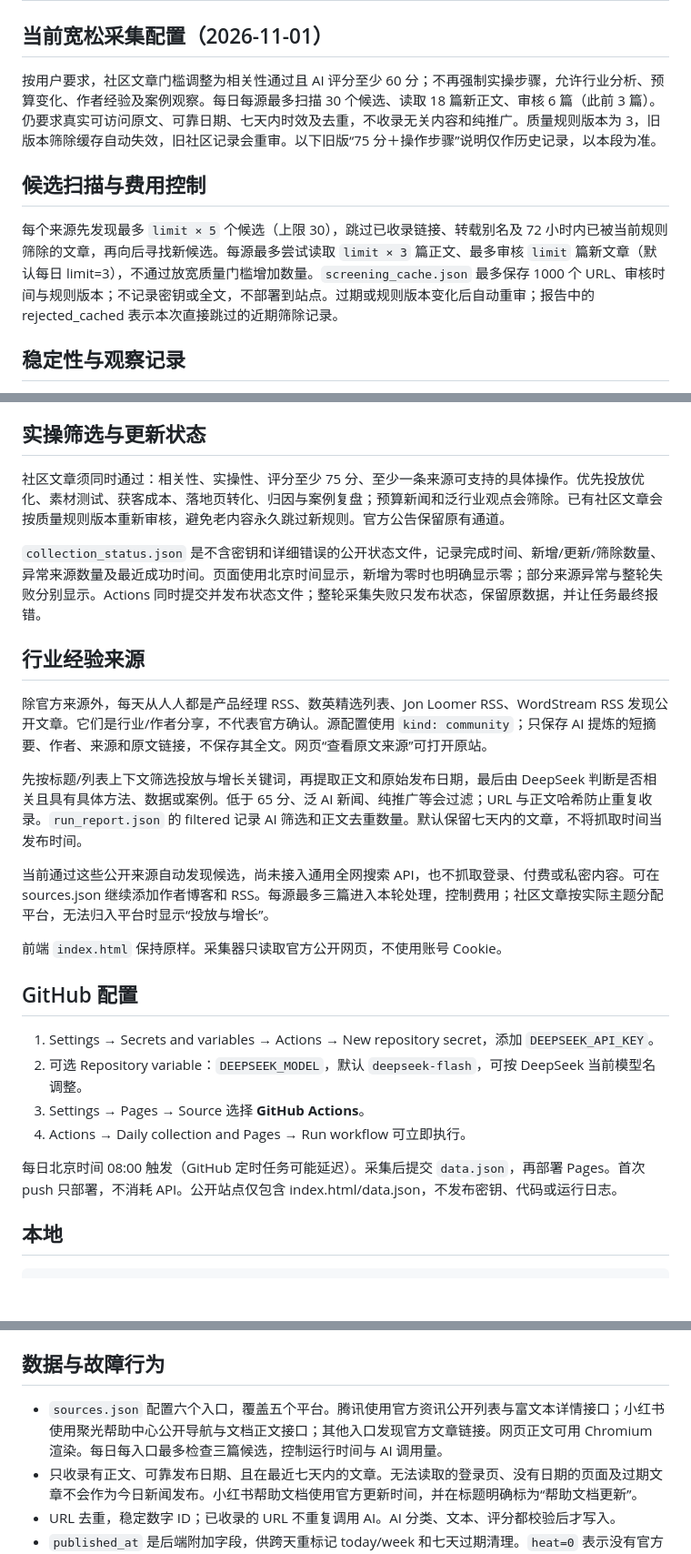
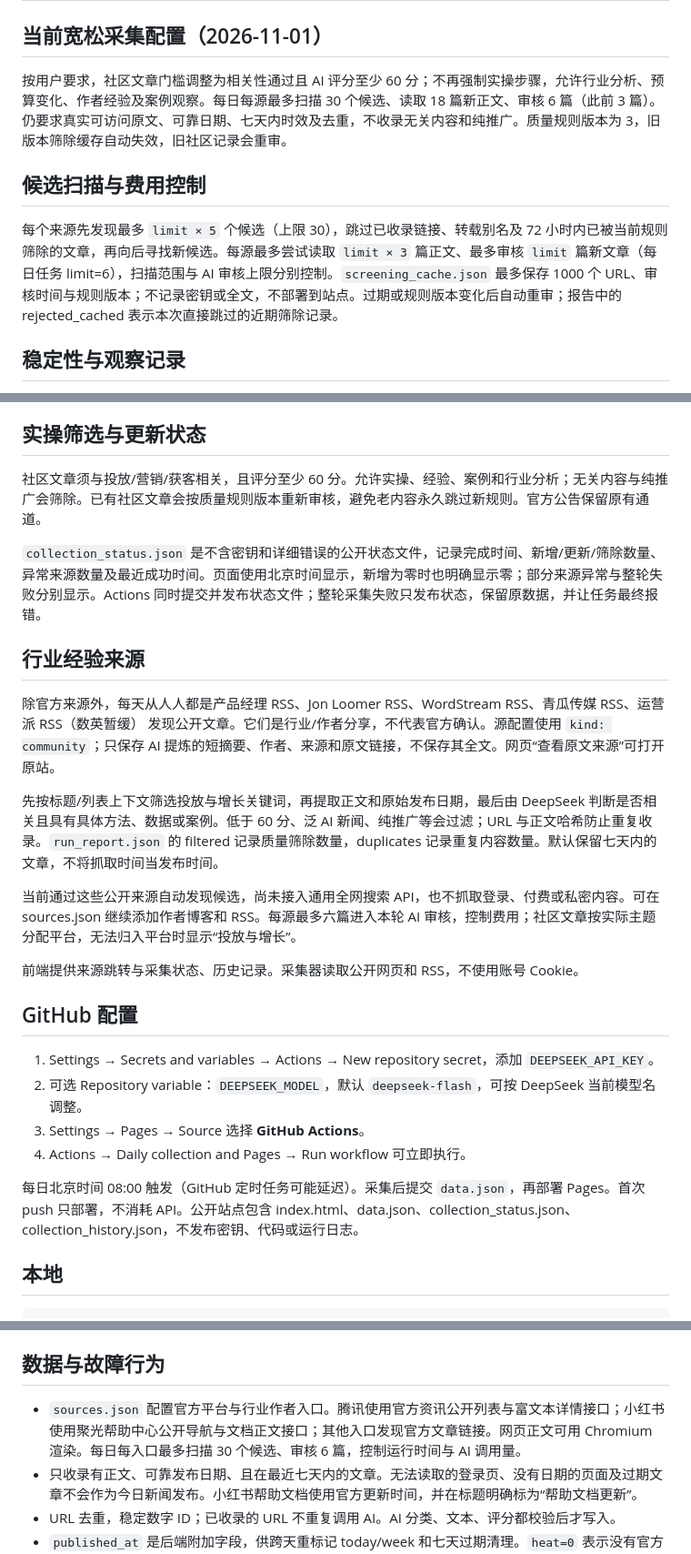
Before and after one commit to 2224878257-pixel/AIBEEP, a Markdown page: BACKEND_SETUP.md, 3 parts joined by grey strips. Shown at 91% size. Drawn GitHub-style; blank space fills up the shorter version.

Commit message:
docs: align collection guide with relaxed thresholds

```diff
--- a/BACKEND_SETUP.md
+++ b/BACKEND_SETUP.md
@@ -2,11 +2,11 @@
 
 ## 当前宽松采集配置（2026-11-01）
 
-按用户要求，社区文章门槛调整为相关性通过且 AI 评分至少 60 分；不再强制实操步骤，允许行业分析、预算变化、作者经验及案例观察。每日每源最多扫描 30 个候选、读取 18 篇新正文、审核 6 篇（此前 3 篇）。仍要求真实可访问原文、可靠日期、七天内时效及去重，不收录无关内容和纯推广。质量规则版本为 3，旧版本筛除缓存自动失效，旧社区记录会重审。以下旧版“75 分＋操作步骤”说明仅作历史记录，以本段为准。
+按用户要求，社区文章门槛调整为相关性通过且 AI 评分至少 60 分；不再强制实操步骤，允许行业分析、预算变化、作者经验及案例观察。每日每源最多扫描 30 个候选、读取 18 篇新正文、审核 6 篇（此前 3 篇）。仍要求真实可访问原文、可靠日期、七天内时效及去重，不收录无关内容和纯推广。质量规则版本为 3，旧版本筛除缓存自动失效，旧社区记录会重审。
 
 ## 候选扫描与费用控制
 
-每个来源先发现最多 `limit × 5` 个候选（上限 30），跳过已收录链接、转载别名及 72 小时内已被当前规则筛除的文章，再向后寻找新候选。每源最多尝试读取 `limit × 3` 篇正文、最多审核 `limit` 篇新文章（默认每日 limit=3），不通过放宽质量门槛增加数量。`screening_cache.json` 最多保存 1000 个 URL、审核时间与规则版本；不记录密钥或全文，不部署到站点。过期或规则版本变化后自动重审；报告中的 rejected_cached 表示本次直接跳过的近期筛除记录。
+每个来源先发现最多 `limit × 5` 个候选（上限 30），跳过已收录链接、转载别名及 72 小时内已被当前规则筛除的文章，再向后寻找新候选。每源最多尝试读取 `limit × 3` 篇正文、最多审核 `limit` 篇新文章（每日任务 limit=6），扫描范围与 AI 审核上限分别控制。`screening_cache.json` 最多保存 1000 个 URL、审核时间与规则版本；不记录密钥或全文，不部署到站点。过期或规则版本变化后自动重审；报告中的 rejected_cached 表示本次直接跳过的近期筛除记录。
 
 ## 稳定性与观察记录
 
@@ -20,19 +20,19 @@ AI 使用非思考模式，输出预算 4000 tokens；截断、JSON 或字段校
 
 ## 实操筛选与更新状态
 
-社区文章须同时通过：相关性、实操性、评分至少 75 分、至少一条来源可支持的具体操作。优先投放优化、素材测试、获客成本、落地页转化、归因与案例复盘；预算新闻和泛行业观点会筛除。已有社区文章会按质量规则版本重新审核，避免老内容永久跳过新规则。官方公告保留原有通道。
+社区文章须与投放/营销/获客相关，且评分至少 60 分。允许实操、经验、案例和行业分析；无关内容与纯推广会筛除。已有社区文章会按质量规则版本重新审核，避免老内容永久跳过新规则。官方公告保留原有通道。
 
 `collection_status.json` 是不含密钥和详细错误的公开状态文件，记录完成时间、新增/更新/筛除数量、异常来源数量及最近成功时间。页面使用北京时间显示，新增为零时也明确显示零；部分来源异常与整轮失败分别显示。Actions 同时提交并发布状态文件；整轮采集失败只发布状态，保留原数据，并让任务最终报错。
 
 ## 行业经验来源
 
-除官方来源外，每天从人人都是产品经理 RSS、数英精选列表、Jon Loomer RSS、WordStream RSS 发现公开文章。它们是行业/作者分享，不代表官方确认。源配置使用 `kind: community`；只保存 AI 提炼的短摘要、作者、来源和原文链接，不保存其全文。网页“查看原文来源”可打开原站。
+除官方来源外，每天从人人都是产品经理 RSS、Jon Loomer RSS、WordStream RSS、青瓜传媒 RSS、运营派 RSS（数英暂缓） 发现公开文章。它们是行业/作者分享，不代表官方确认。源配置使用 `kind: community`；只保存 AI 提炼的短摘要、作者、来源和原文链接，不保存其全文。网页“查看原文来源”可打开原站。
 
-先按标题/列表上下文筛选投放与增长关键词，再提取正文和原始发布日期，最后由 DeepSeek 判断是否相关且具有具体方法、数据或案例。低于 65 分、泛 AI 新闻、纯推广等会过滤；URL 与正文哈希防止重复收录。`run_report.json` 的 filtered 记录 AI 筛选和正文去重数量。默认保留七天内的文章，不将抓取时间当发布时间。
+先按标题/列表上下文筛选投放与增长关键词，再提取正文和原始发布日期，最后由 DeepSeek 判断是否相关且具有具体方法、数据或案例。低于 60 分、泛 AI 新闻、纯推广等会过滤；URL 与正文哈希防止重复收录。`run_report.json` 的 filtered 记录质量筛除数量，duplicates 记录重复内容数量。默认保留七天内的文章，不将抓取时间当发布时间。
 
-当前通过这些公开来源自动发现候选，尚未接入通用全网搜索 API，也不抓取登录、付费或私密内容。可在 sources.json 继续添加作者博客和 RSS。每源最多三篇进入本轮处理，控制费用；社区文章按实际主题分配平台，无法归入平台时显示“投放与增长”。
+当前通过这些公开来源自动发现候选，尚未接入通用全网搜索 API，也不抓取登录、付费或私密内容。可在 sources.json 继续添加作者博客和 RSS。每源最多六篇进入本轮 AI 审核，控制费用；社区文章按实际主题分配平台，无法归入平台时显示“投放与增长”。
 
-前端 `index.html` 保持原样。采集器只读取官方公开网页，不使用账号 Cookie。
+前端提供来源跳转与采集状态、历史记录。采集器读取公开网页和 RSS，不使用账号 Cookie。
 
 ## GitHub 配置
 
@@ -41,7 +41,7 @@ AI 使用非思考模式，输出预算 4000 tokens；截断、JSON 或字段校
 3. Settings → Pages → Source 选择 **GitHub Actions**。
 4. Actions → Daily collection and Pages → Run workflow 可立即执行。
 
-每日北京时间 08:00 触发（GitHub 定时任务可能延迟）。采集后提交 `data.json`，再部署 Pages。首次 push 只部署，不消耗 API。公开站点仅包含 index.html/data.json，不发布密钥、代码或运行日志。
+每日北京时间 08:00 触发（GitHub 定时任务可能延迟）。采集后提交 `data.json`，再部署 Pages。首次 push 只部署，不消耗 API。公开站点包含 index.html、data.json、collection_status.json、collection_history.json，不发布密钥、代码或运行日志。
 
 ## 本地
 
@@ -58,7 +58,7 @@ $env:DEEPSEEK_API_KEY = "你的密钥"
 
 ## 数据与故障行为
 
-- `sources.json` 配置六个入口，覆盖五个平台。腾讯使用官方资讯公开列表与富文本详情接口；小红书使用聚光帮助中心公开导航与文档正文接口；其他入口发现官方文章链接。网页正文可用 Chromium 渲染。每日每入口最多检查三篇候选，控制运行时间与 AI 调用量。
+- `sources.json` 配置官方平台与行业作者入口。腾讯使用官方资讯公开列表与富文本详情接口；小红书使用聚光帮助中心公开导航与文档正文接口；其他入口发现官方文章链接。网页正文可用 Chromium 渲染。每日每入口最多扫描 30 个候选、审核 6 篇，控制运行时间与 AI 调用量。
 - 只收录有正文、可靠发布日期、且在最近七天内的文章。无法读取的登录页、没有日期的页面及过期文章不会作为今日新闻发布。小红书帮助文档使用官方更新时间，并在标题明确标为“帮助文档更新”。
 - URL 去重，稳定数字 ID；已收录的 URL 不重复调用 AI。AI 分类、文本、评分都校验后才写入。
 - `published_at` 是后端附加字段，供跨天重标记 today/week 和七天过期清理。`heat=0` 表示没有官方热度，不虚构阅读量。`score` 是 AI 实用性评分；`focus=0`、`st=false`、`co=1` 是前端默认值。英文原文保留在 `orig`，中文文章该字段为空，避免前端错误显示“已译中”。
```
